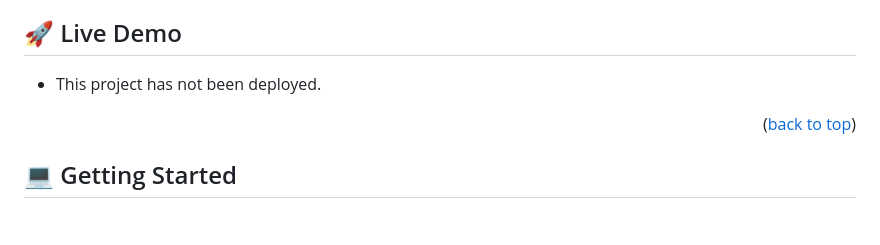
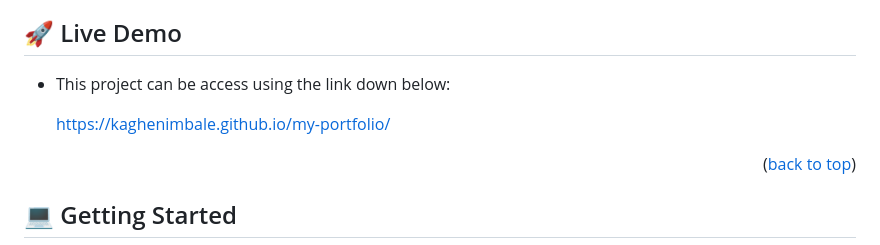
Before and after one commit to Kaghenimbale/my-portfolio, a Markdown page: README.md, the part around the change. GitHub-like rendering; blank space fills up the shorter version.

Commit message:
Add the link to the live demo

```diff
--- a/README.md
+++ b/README.md
@@ -63,7 +63,9 @@
 ## 🚀 Live Demo <a name="live-demo"></a>
 
 >
-- This project has not been deployed.
+- This project can be access using the link down below:
+
+  https://kaghenimbale.github.io/my-portfolio/
 
 <p align="right">(<a href="#readme-top">back to top</a>)</p>
 
```
